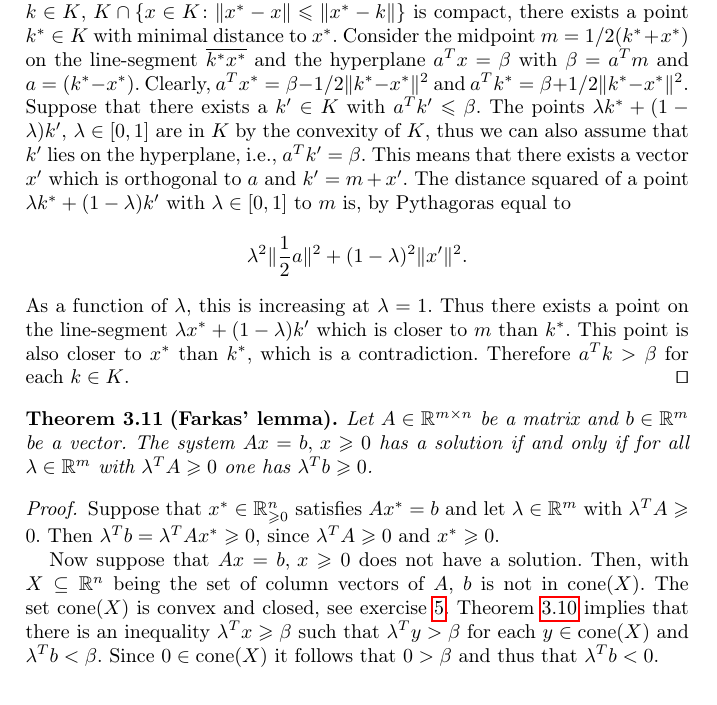
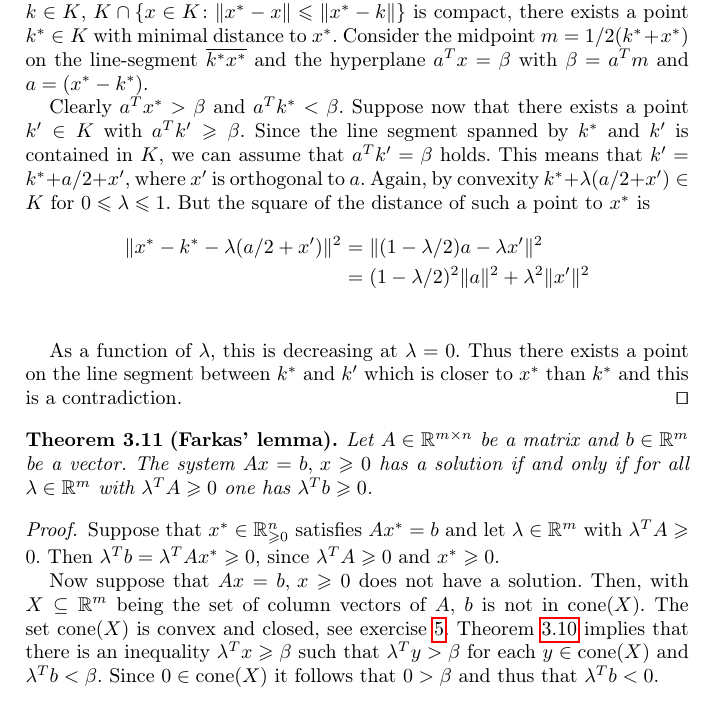
Before and after one commit to EisenIn/DiscreteOpt, a LaTeX thesis (Notes/lecture.tex, which reads Notes/convex.tex): part of page 41 of 127, cut so that both start at the same text. Compiled offline with pdfLaTeX.

Commit message:
Updated proof of Separation Theorem

```diff
--- a/Notes/convex.tex
+++ b/Notes/convex.tex
@@ -594,22 +594,17 @@ e.g.~\cite[Theorem~4.4.1]{MarsdenHoffman93}.
   compact, there exists a point $k^* \in K$ with minimal distance to
   $x^*$. Consider the midpoint $m = 1/2(k^*+x^*)$ on the line-segment
   $\overline{k^*x^*}$   and the hyperplane $a^Tx = \beta$ with $\beta = a^Tm$ and $a =
-  (k^*-x^*)$. Clearly, $a^T x^* = \beta - 1/2 \|k^*-x^*\|^2$ and $a^T k^*
-  = \beta +  1/2 \|k^*-x^*\|^2$. Suppose that there exists a $k' \in K$
-  with $a^T k' \leq \beta$. The points $\lambda k^* + (1-\lambda) k', \,\lambda \in [0,1]$ are in
-  $K$ by the convexity of $K$, thus we can also assume that $k'$ lies
-  on the hyperplane, i.e., $a^Tk' = \beta$. This means that there exists
-  a vector $x'$ which is orthogonal to $a$   and $k' = m +
-  x'$. The distance squared  of a point $\lambda k^* + (1-\lambda) k'$  with $\lambda \in [0,1]$
-  to $m$  is, by Pythagoras equal to
-  \begin{displaymath}
-    \lambda^2  \|\frac{1}{2} a\|^2 + (1-\lambda)^2 \|x'\|^2.
-  \end{displaymath}
-  As a function of $\lambda$, this is increasing
-  at $\lambda=1$. Thus there exists a point on the line-segment $\lambda x^* +
-  (1-\lambda) k'$  which is closer to $m$ than $k^*$. This point is also
-  closer to $x^*$ than $k^*$, which is a contradiction.  Therefore
-  $a^Tk >\beta$ for each $k \in K$.
+  (x^* - k^*)$.%  Clearly, $a^T x^* = \beta - 1/2 \|k^*-x^*\|^2$ and $a^T k^*
+  % = \beta +  1/2 \|k^*-x^*\|^2$.
+
+  Clearly $a^T x^* > β$ and $a^T k^* < β$. Suppose now that there exists a point $k' ∈ K$ with $a^T k' ≥ β$. Since the line segment spanned by $k^*$ and $k'$ is contained in $K$, we can assume that $a^T k' = β$ holds. This means that $k' = k^* + a/2 + x'$, where $x'$ is orthogonal to $a$. Again, by convexity $ k^* + λ(a/2 + x') ∈ K$ for $0≤λ≤1$. But the square of the distance of such a point to $x^*$ is
+  \begin{eqnarray*}
+    \|x^* - k^* - λ(a/2 + x')\|^2 & = & \|(1-λ/2) a - λ x'\|^2 \\
+    & = & (1-λ/2)^2 \| a\|^2  + λ^2  \|x'\|^2 \\
+  \end{eqnarray*}
+
+  As a function of $\lambda$, this is decreasing
+  at $\lambda=0$. Thus there exists a point on the line segment between $k^*$ and $k'$ which is closer to $x^*$ than $k^*$ and this is a contradiction.
   \qed
 \end{proof}
 
@@ -627,7 +622,7 @@ e.g.~\cite[Theorem~4.4.1]{MarsdenHoffman93}.
   $\lambda^TA\geq0$ and $x^*\geq0$.
 
   Now suppose that $Ax = b, \,x\geq0$ does not have a solution. Then,
-  with   $X\subseteq\setR^n$ being  the set of column vectors of $A$,
+  with   $X\subseteq\setR^m$ being  the set of column vectors of $A$,
   $b$ is not in $\cone(X)$. The set $\cone(X)$ is convex and
   closed, see exercise~\ref{conv:item:2}. Theorem~\ref{conv:thr:10} implies
   that there is an inequality $\lambda^Tx \geq \beta$ such that $\lambda^Ty > \beta$ for
```
Also changed, not shown: Notes/convex.tex (4 more changed lines).
